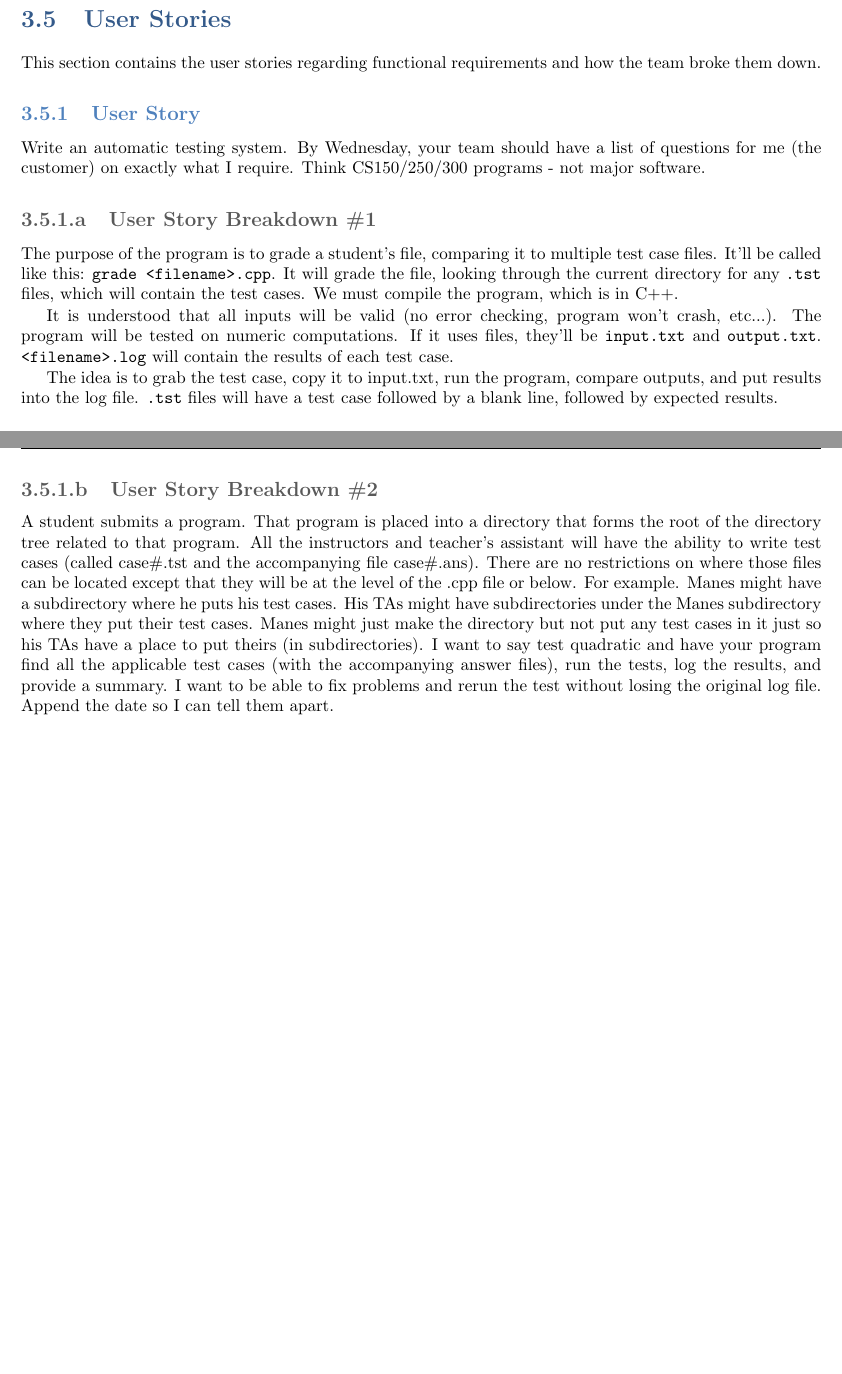
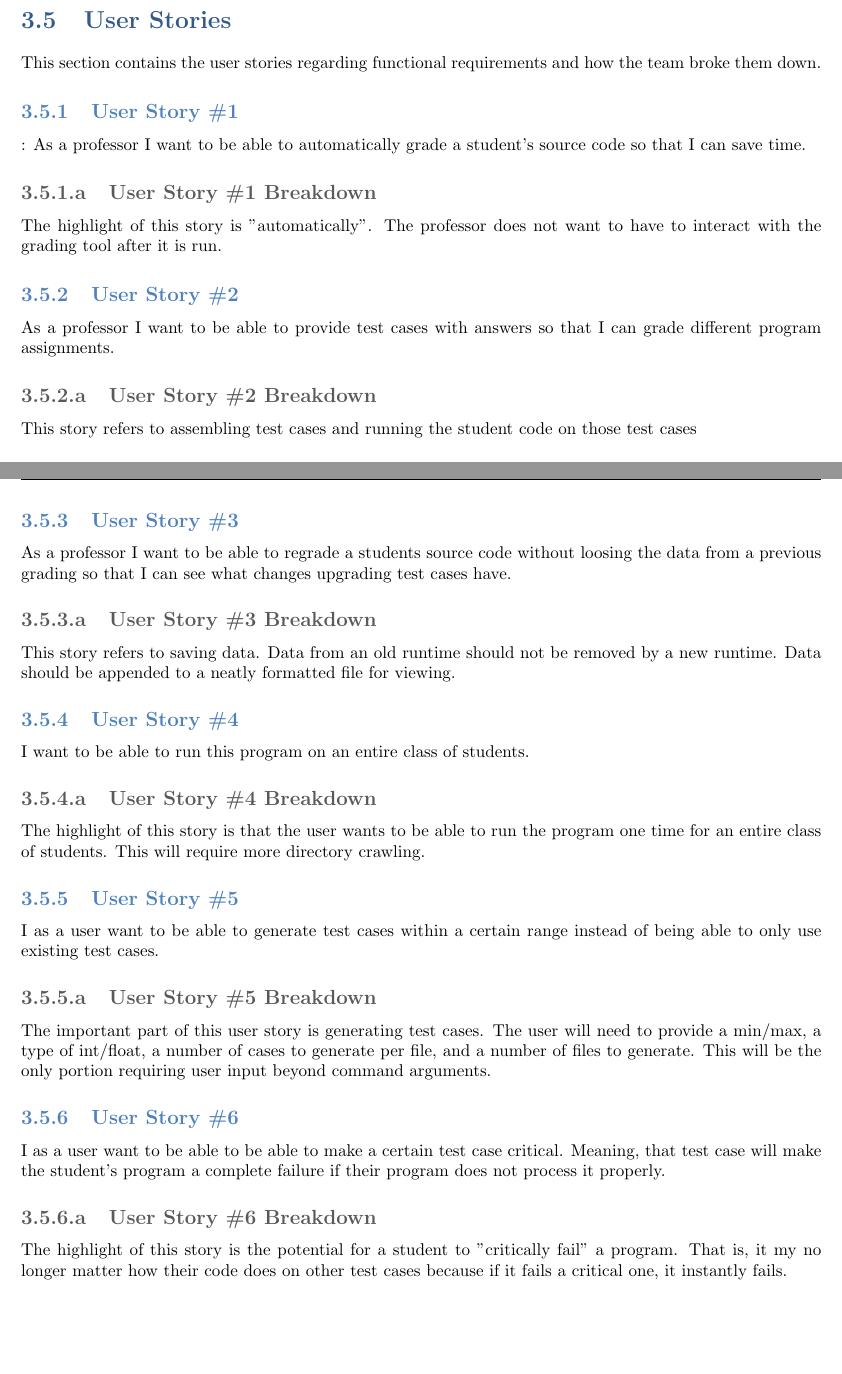
Before and after one commit to TheSoftwareEngineeringAdventureLine/ProgramTesterStage3, a LaTeX book (DesignTemplate/SystemTemplate.tex, which reads DesignTemplate/requirements.tex): two parts of pages 20 and 21 of 49, joined at a grey line, cut so that both start at the same text. Compiled offline with pdfLaTeX.

Commit message:
Updated user stories

```diff
--- a/DesignTemplate/SystemTemplate.tex
+++ b/DesignTemplate/SystemTemplate.tex
@@ -5,9 +5,8 @@
 \input{seniordesignstyle.tex} % This sets the format.
 
 % Add your title page contents here
-\title{{\color{MSBlue1} \rule{\linewidth}{0.5mm}}\\[2mm] {\huge \bfseries \color{MSBlue1} Product Title }\\[-1mm] {\color{MSBlue1}\rule{\linewidth}{0.5mm}} \\  \vfill
-{\LARGE \bfseries \color{MSBlue2} Testing System Project }\\  \vfill
-{\color{MSBlue1} LaTex Samurai} }
+\title{{\color{MSBlue1} \rule{\linewidth}{0.5mm}}\\[2mm] {\huge \bfseries \color{MSBlue1} Testing System Project }\\[-1mm] {\color{MSBlue1}\rule{\linewidth}{0.5mm}} \\  \vfill
+{\color{MSBlue1} Kernel\_Panic} }
 \author{\color{MSBlue1}  Ben Sherman \and \color{MSBlue1} James Tillma \and  \color{MSBlue1} Anthony Morast }
 \date{\color{MSBlue1} \today}
 
--- a/DesignTemplate/requirements.tex
+++ b/DesignTemplate/requirements.tex
@@ -79,20 +79,40 @@ The method used to manage this project is {\tt scrum}. The scrum master met with
 This section contains the user stories regarding functional requirements and how the team broke them down.
 
 
+\subsection{User Story \#1}:
+As a professor I want to be able to automatically grade a student's source code so that I can save time.
 
+\subsubsection{User Story \#1 Breakdown}
+The highlight of this story is "automatically". The professor does not want to have to interact with the grading tool after it is run.
+\subsection{User Story \#2}
 
-\subsection{User Story}
-Write an automatic testing system. By Wednesday, your team should have a list of questions for me (the customer) on exactly what I require. Think CS150/250/300 programs - not major software.
+As a professor I want to be able to provide test cases with answers so that I can grade different program assignments.
 
-\subsubsection{User Story Breakdown \#1}
+\subsubsection{User Story \#2 Breakdown}
+This story refers to assembling test cases and running the student code on those test cases
 
-The purpose of the program is to grade a student's file, comparing it to multiple test case files. It'll be called like this: {\tt grade <filename>.cpp}. It will grade the file, looking through the current directory for any {\tt .tst} files, which will contain the test cases. We must compile the program, which is in C++.
+\subsection{User Story \#3}
 
-It is understood that all inputs will be valid (no error checking, program won't crash, etc...). The program will be tested on numeric computations. If it uses files, they'll be {\tt input.txt} and {\tt output.txt}. {\tt <filename>.log} will contain the results of each test case.
+As a professor I want to be able to regrade a students source code without loosing the data from a previous
+grading so that I can see what changes upgrading test cases have.
 
-The idea is to grab the test case, copy it to input.txt, run the program, compare outputs, and put results into the log file. {\tt .tst} files will have a test case followed by a blank line, followed by expected results.
+\subsubsection{User Story \#3 Breakdown}
+This story refers to saving data. Data from an old runtime should not be removed by a new runtime. Data should be appended to a neatly formatted file for viewing.
 
-\subsubsection{User Story Breakdown \#2}
-A student submits a program.  That program is placed into a directory that forms the root of the directory tree related to that program.  All the instructors and teacher's assistant will have the ability to write test cases (called case\#.tst and the accompanying file case\#.ans).  There are no restrictions on where those files can be located except that they will be at the level of the .cpp file or below.  For example. Manes might have a subdirectory where he puts his test cases.  His TAs might have subdirectories under the Manes subdirectory where they put their test cases.  Manes might just make the directory but not put any test cases in it just so his TAs have a place to put theirs (in subdirectories).  I want to say
-test quadratic
-and have your program find all the applicable test cases (with the accompanying answer files), run the tests, log the results, and provide a summary.  I want to be able to fix problems and rerun the test without losing the original log file.  Append the date so I can tell them apart.
+\subsection{User Story \#4}
+I want to be able to run this program on an entire class of students.
+
+\subsubsection{User Story \#4 Breakdown}
+The highlight of this story is that the user wants to be able to run the program one time for an entire class of students. This will require more directory crawling.
+
+\subsection{User Story \#5}
+I as a user want to be able to generate test cases within a certain range instead of being able to only use existing test cases.
+
+\subsubsection{User Story \#5 Breakdown}
+The important part of this user story is generating test cases. The user will need to provide a min/max, a type of int/float, a number of cases to generate per file, and a number of files to generate. This will be the only portion requiring user input beyond command arguments.
+
+\subsection{User Story \#6}
+I as a user want to be able to be able to make a certain test case critical. Meaning, that test case will make the student's program a complete failure if their program does not process it properly.
+
+\subsubsection{User Story \#6 Breakdown}
+The highlight of this story is the potential for a student to "critically fail" a program. That is, it my no longer matter how their code does on other test cases because if it fails a critical one, it instantly fails.
```
Also changed, not shown: DesignTemplate/overview.tex (+5 -3 lines), DesignTemplate/project.tex (+8 -2 lines), DesignTemplate/SystemTemplate.pdf, DesignTemplate/requirements.tex (16 more changed lines), 5 other files.
